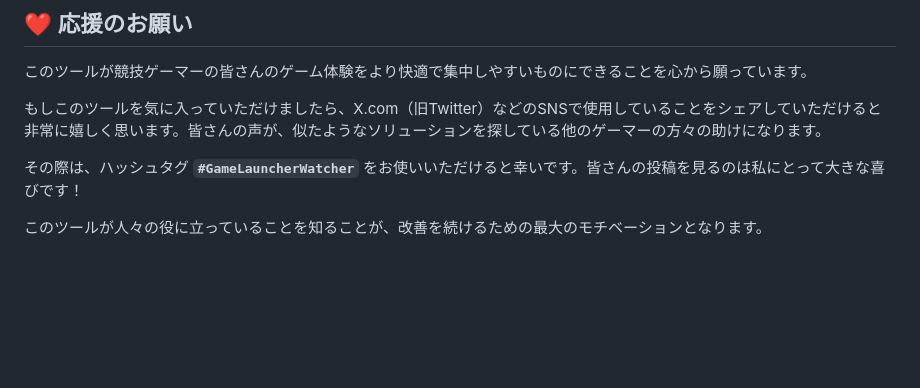
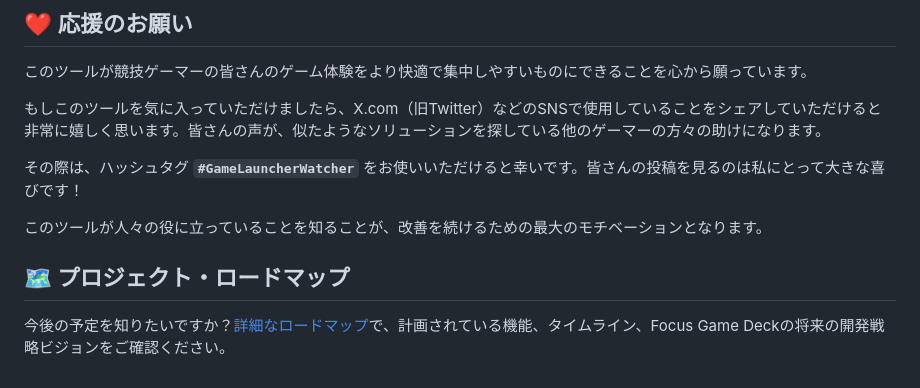
Before and after one commit to beive60/focus-game-deck, a Markdown page: README.JP.md, the part around the change. GitHub-like rendering; blank space fills up the shorter version.

Commit message:
Add project roadmap to README and create separate ROADMAP.md file

```diff
--- a/README.JP.md
+++ b/README.JP.md
@@ -199,3 +199,7 @@ PowerShellターミナルを開き、スクリプトのディレクトリに移
 その際は、ハッシュタグ **`#GameLauncherWatcher`** をお使いいただけると幸いです。皆さんの投稿を見るのは私にとって大きな喜びです！
 
 このツールが人々の役に立っていることを知ることが、改善を続けるための最大のモチベーションとなります。
+
+## **🗺️ プロジェクト・ロードマップ**
+
+今後の予定を知りたいですか？[詳細なロードマップ](./doc/ROADMAP.md)で、計画されている機能、タイムライン、Focus Game Deckの将来の開発戦略ビジョンをご確認ください。
```
Also changed, not shown: README.md (+4 -0 lines), docs/ROADMAP.md (added, +64 -0 lines).
